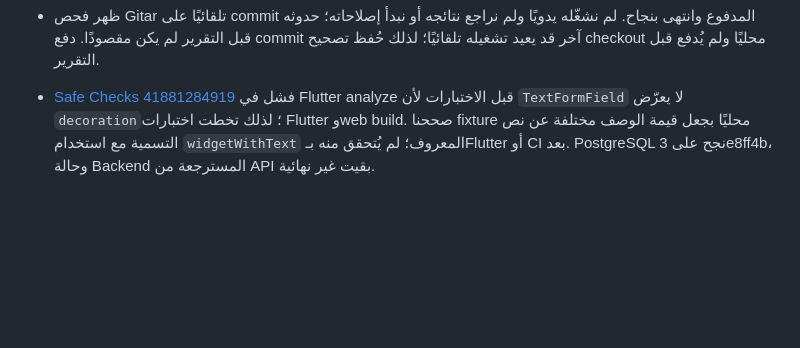
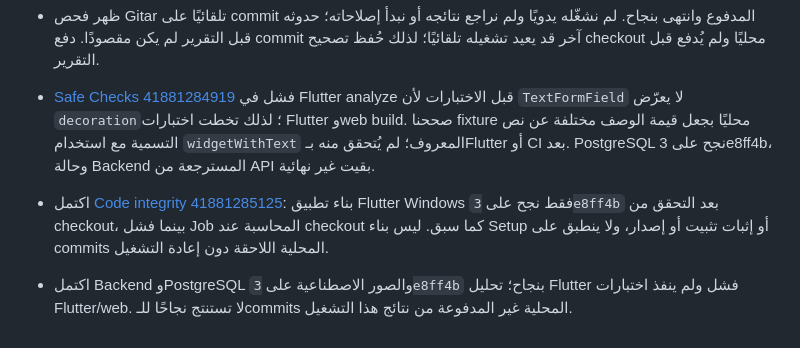
Before and after one commit to ahmadtefa/ERP_KAYAN, a Markdown page: docs/release/WORKFLOW-AUDIT-2026-11-04.md, the part around the change. GitHub-like rendering; blank space fills up the shorter version.

Commit message:
Record CI results and unverified follow-up fixes

```diff
--- a/docs/release/WORKFLOW-AUDIT-2026-11-04.md
+++ b/docs/release/WORKFLOW-AUDIT-2026-11-04.md
@@ -248,3 +248,5 @@
 - ظهر فحص Gitar تلقائيًا على commit المدفوع وانتهى بنجاح. لم نشغّله يدويًا ولم نراجع نتائجه أو نبدأ إصلاحاته؛ حدوثه قبل التقرير لم يكن مقصودًا. دفع commit آخر قد يعيد تشغيله تلقائيًا؛ لذلك حُفظ تصحيح checkout محليًا ولم يُدفع قبل التقرير.
 
 - [Safe Checks 41881284919](https://github.com/ahmadtefa/ERP_KAYAN/actions/runs/41881284919) فشل في Flutter analyze قبل الاختبارات لأن `TextFormField` لا يعرّض `decoration`؛ لذلك تخطت اختبارات Flutter وweb build. صححنا fixture محليًا بجعل قيمة الوصف مختلفة عن نص التسمية مع استخدام `widgetWithText` المعروف؛ لم يُتحقق منه بـFlutter أو CI بعد. PostgreSQL نجح على 3e8ff4b، وحالة Backend المسترجعة من API بقيت غير نهائية.
+- اكتمل [Code integrity 41881285125](https://github.com/ahmadtefa/ERP_KAYAN/actions/runs/41881285125): بناء تطبيق Flutter Windows فقط نجح على `3e8ff4b` بعد التحقق من checkout، بينما فشل Job المحاسبة عند checkout كما سبق. ليس بناء Setup أو إثبات تثبيت أو إصدار، ولا ينطبق على commits المحلية اللاحقة دون إعادة التشغيل.
+- اكتمل Backend وPostgreSQL والصور الاصطناعية على `3e8ff4b` بنجاح؛ تحليل Flutter فشل ولم ينفذ اختبارات Flutter/web. لا تستنتج نجاحًا للـcommits المحلية غير المدفوعة من نتائج هذا التشغيل.
```
